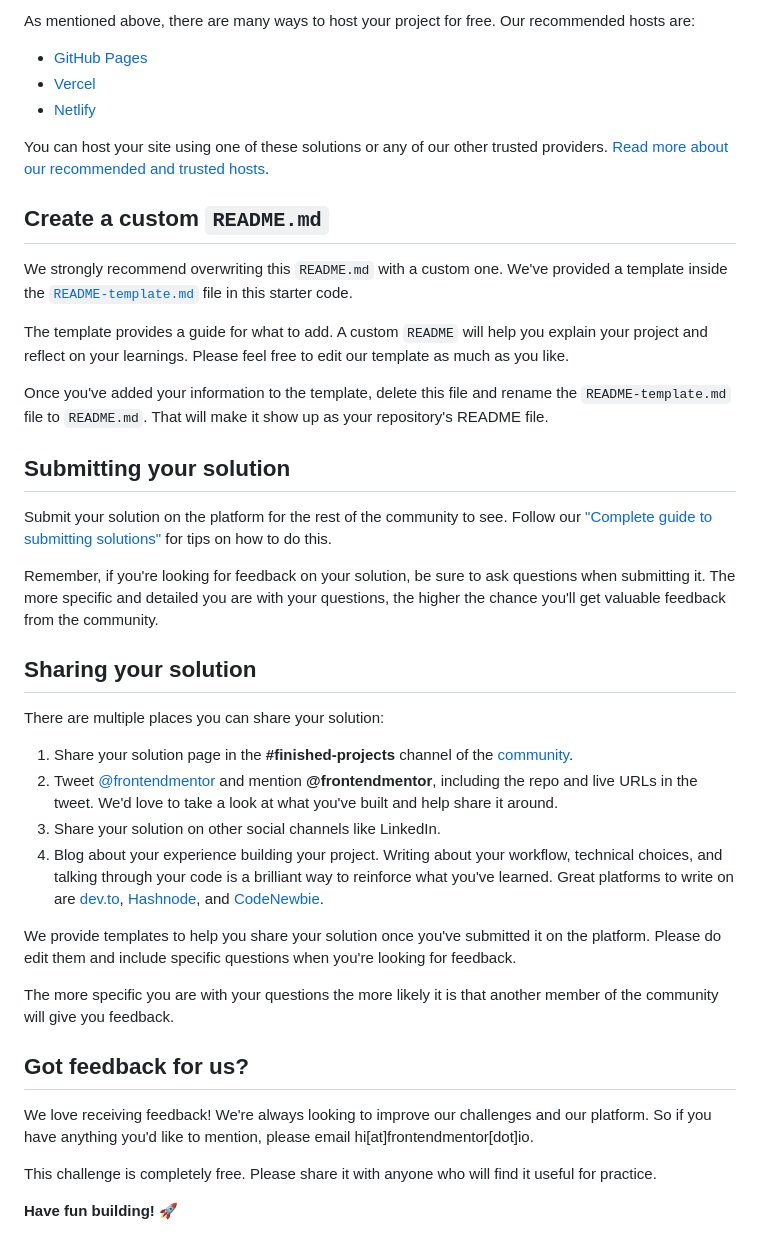
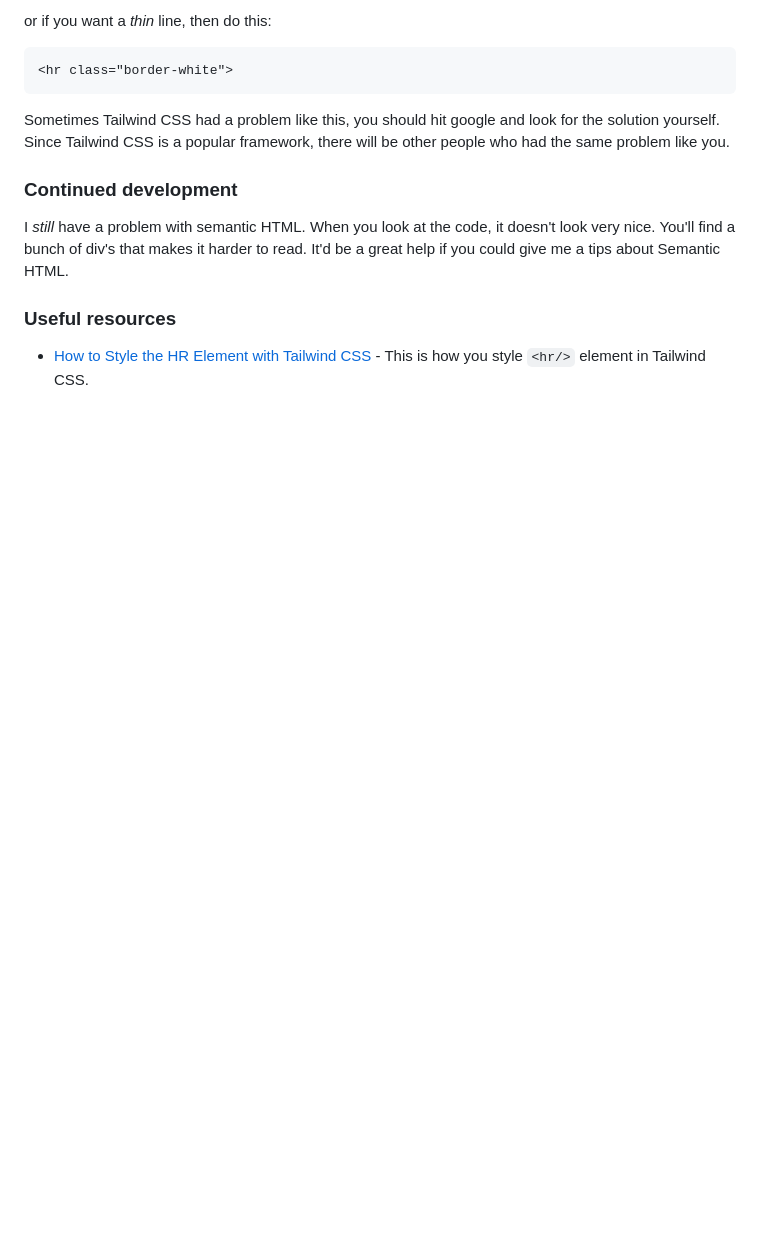
Before and after one commit to Nipaaaa1/nft-preview-card, a Markdown page: README.md, the part around the change printed below. Drawn GitHub-style; blank space fills up the shorter version.

````diff
--- a/README.md
+++ b/README.md
@@ -50,43 +58,16 @@ Feel free to use any workflow that you feel comfortable with. Below is a suggest
 
-As mentioned above, there are many ways to host your project for free. Our recommended hosts are:
+or if you want a *thin* line, then do this:
 
-- [GitHub Pages](https://pages.github.com/)
-- [Vercel](https://vercel.com/)
-- [Netlify](https://www.netlify.com/)
+```html
+<hr class="border-white">
+```
 
-You can host your site using one of these solutions or any of our other trusted providers. [Read more about our recommended and trusted hosts](https://medium.com/frontend-mentor/frontend-mentor-trusted-hosting-providers-bf000dfebe).
+Sometimes Tailwind CSS had a problem like this, you should hit google and look for the solution yourself. Since Tailwind CSS is a popular framework, there will be other people who had the same problem like you.
 
-## Create a custom `README.md`
+### Continued development
 
-We strongly recommend overwriting this `README.md` with a custom one. We've provided a template inside the [`README-template.md`](./README-template.md) file in this starter code.
+I *still* have a problem with semantic HTML. When you look at the code, it doesn't look very nice. You'll find a bunch of div's that makes it harder to read. It'd be a great help if you could give me a tips about Semantic HTML.
 
-The template provides a guide for what to add. A custom `README` will help you explain your project and reflect on your learnings. Please feel free to edit our template as much as you like.
+### Useful resources
 
-Once you've added your information to the template, delete this file and rename the `README-template.md` file to `README.md`. That will make it show up as your repository's README file.
-
-## Submitting your solution
-
-Submit your solution on the platform for the rest of the community to see. Follow our ["Complete guide to submitting solutions"](https://medium.com/frontend-mentor/a-complete-guide-to-submitting-solutions-on-frontend-mentor-ac6384162248) for tips on how to do this.
-
-Remember, if you're looking for feedback on your solution, be sure to ask questions when submitting it. The more specific and detailed you are with your questions, the higher the chance you'll get valuable feedback from the community.
-
-## Sharing your solution
-
-There are multiple places you can share your solution:
-
-1. Share your solution page in the **#finished-projects** channel of the [community](https://www.frontendmentor.io/community).
-2. Tweet [@frontendmentor](https://twitter.com/frontendmentor) and mention **@frontendmentor**, including the repo and live URLs in the tweet. We'd love to take a look at what you've built and help share it around.
-3. Share your solution on other social channels like LinkedIn.
-4. Blog about your experience building your project. Writing about your workflow, technical choices, and talking through your code is a brilliant way to reinforce what you've learned. Great platforms to write on are [dev.to](https://dev.to/), [Hashnode](https://hashnode.com/), and [CodeNewbie](https://community.codenewbie.org/).
-
-We provide templates to help you share your solution once you've submitted it on the platform. Please do edit them and include specific questions when you're looking for feedback.
-
-The more specific you are with your questions the more likely it is that another member of the community will give you feedback.
-
-## Got feedback for us?
-
-We love receiving feedback! We're always looking to improve our challenges and our platform. So if you have anything you'd like to mention, please email hi[at]frontendmentor[dot]io.
-
-This challenge is completely free. Please share it with anyone who will find it useful for practice.
-
-**Have fun building!** 🚀
+- [How to Style the HR Element with Tailwind CSS](https://www.slingacademy.com/article/how-to-style-the-hr-element-with-tailwind-css/) - This is how you style `<hr/>` element in Tailwind CSS.
````
Also changed, not shown: other parts of README.md (+36 -28 lines), README-template.md (deleted, +0 -111 lines), screenshot.png (added), 1 other file.
